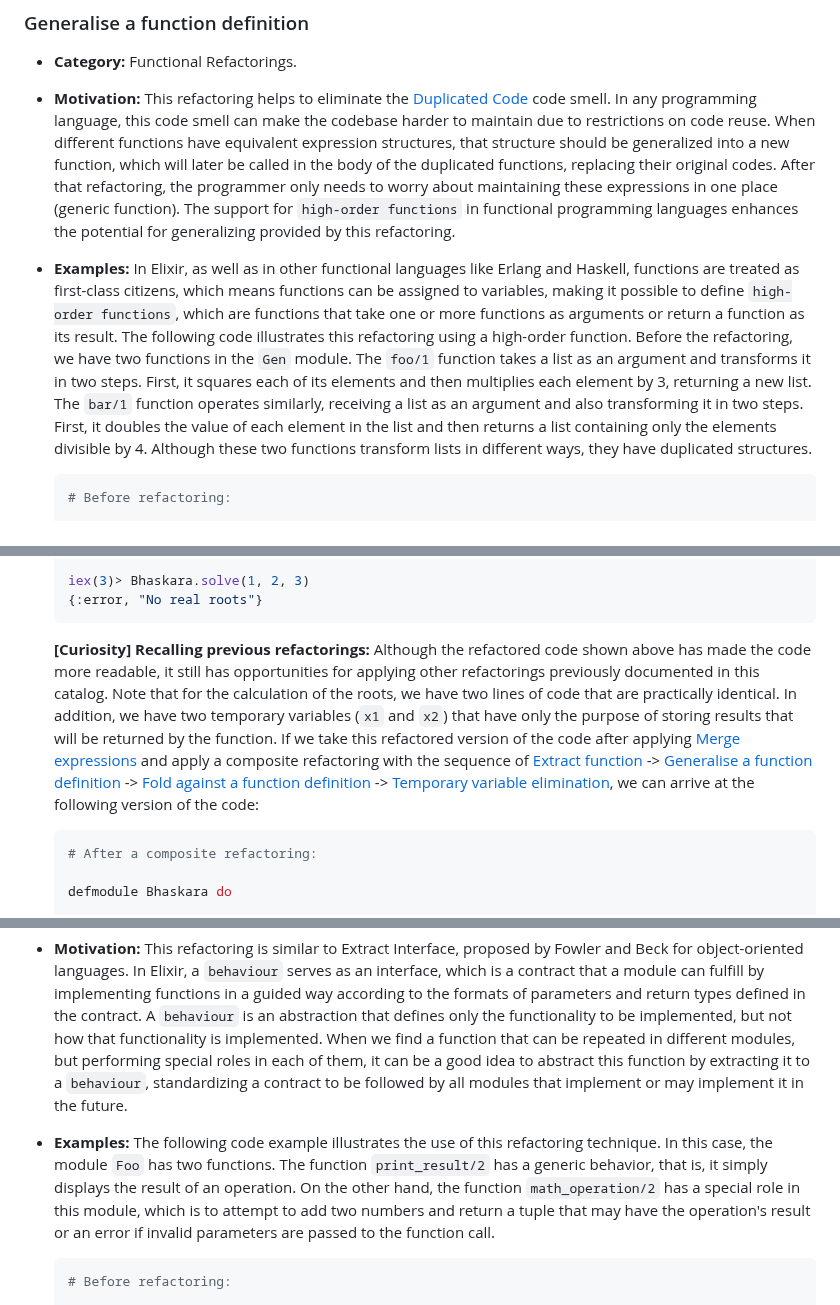
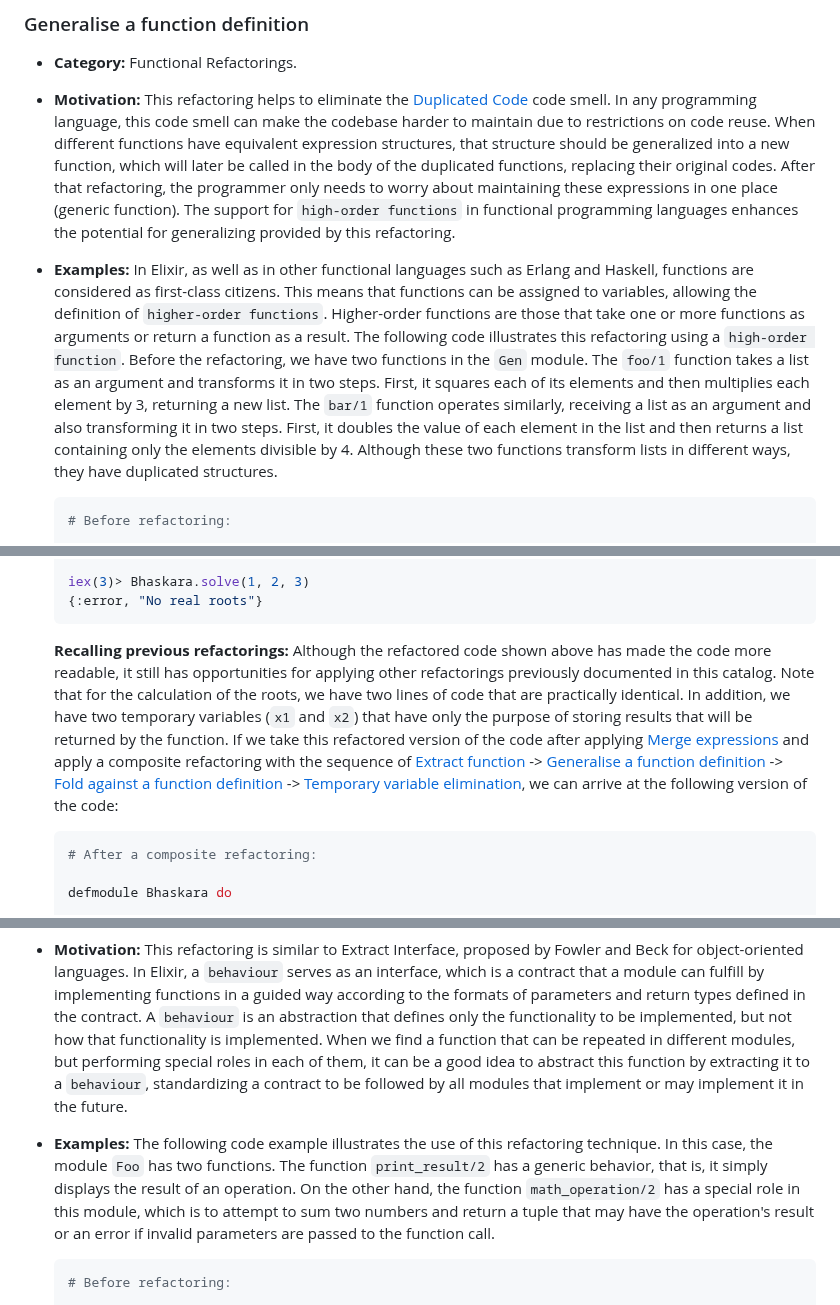
Before and after one commit to lucasvegi/Elixir-Refactorings, a Markdown page: README.md, 3 parts joined by grey strips. GitHub-like rendering.

````diff
--- a/README.md
+++ b/README.md
@@ -193,7 +194,7 @@ ___
 
 * __Motivation:__ This refactoring helps to eliminate the [Duplicated Code][Duplicated Code] code smell. In any programming language, this code smell can make the codebase harder to maintain due to restrictions on code reuse. When different functions have equivalent expression structures, that structure should be generalized into a new function, which will later be called in the body of the duplicated functions, replacing their original codes. After that refactoring, the programmer only needs to worry about maintaining these expressions in one place (generic function). The support for ``high-order functions`` in functional programming languages enhances the potential for generalizing provided by this refactoring.
 
-* __Examples:__ In Elixir, as well as in other functional languages like Erlang and Haskell, functions are treated as first-class citizens, which means functions can be assigned to variables, making it possible to define ``high-order functions``, which are functions that take one or more functions as arguments or return a function as its result. The following code illustrates this refactoring using a high-order function. Before the refactoring, we have two functions in the ``Gen`` module. The ``foo/1`` function takes a list as an argument and transforms it in two steps. First, it squares each of its elements and then multiplies each element by 3, returning a new list. The ``bar/1`` function operates similarly, receiving a list as an argument and also transforming it in two steps. First, it doubles the value of each element in the list and then returns a list containing only the elements divisible by 4. Although these two functions transform lists in different ways, they have duplicated structures.
+* __Examples:__ In Elixir, as well as in other functional languages such as Erlang and Haskell, functions are considered as first-class citizens. This means that functions can be assigned to variables, allowing the definition of ``higher-order functions``. Higher-order functions are those that take one or more functions as arguments or return a function as a result. The following code illustrates this refactoring using a ``high-order function``. Before the refactoring, we have two functions in the ``Gen`` module. The ``foo/1`` function takes a list as an argument and transforms it in two steps. First, it squares each of its elements and then multiplies each element by 3, returning a new list. The ``bar/1`` function operates similarly, receiving a list as an argument and also transforming it in two steps. First, it doubles the value of each element in the list and then returns a list containing only the elements divisible by 4. Although these two functions transform lists in different ways, they have duplicated structures.
 
   ```elixir
   # Before refactoring:
@@ -1010,7 +1011,7 @@ ___
   {:error, "No real roots"}
   ```
 
-  __[Curiosity] Recalling previous refactorings:__ Although the refactored code shown above has made the code more readable, it still has opportunities for applying other refactorings previously documented in this catalog. Note that for the calculation of the roots, we have two lines of code that are practically identical. In addition, we have two temporary variables (``x1`` and ``x2``) that have only the purpose of storing results that will be returned by the function. If we take this refactored version of the code after applying [Merge expressions](#merge-expressions) and apply a composite refactoring with the sequence of [Extract function](#extract-function) -> [Generalise a function definition](#generalise-a-function-definition) -> [Fold against a function definition](#folding-against-a-function-definition) -> [Temporary variable elimination](#temporary-variable-elimination), we can arrive at the following version of the code:
+  __Recalling previous refactorings:__ Although the refactored code shown above has made the code more readable, it still has opportunities for applying other refactorings previously documented in this catalog. Note that for the calculation of the roots, we have two lines of code that are practically identical. In addition, we have two temporary variables (``x1`` and ``x2``) that have only the purpose of storing results that will be returned by the function. If we take this refactored version of the code after applying [Merge expressions](#merge-expressions) and apply a composite refactoring with the sequence of [Extract function](#extract-function) -> [Generalise a function definition](#generalise-a-function-definition) -> [Fold against a function definition](#folding-against-a-function-definition) -> [Temporary variable elimination](#temporary-variable-elimination), we can arrive at the following version of the code:
 
   ```elixir
   # After a composite refactoring:
@@ -1152,7 +1153,7 @@ ___
 
 * __Motivation:__ This refactoring is similar to Extract Interface, proposed by Fowler and Beck for object-oriented languages. In Elixir, a ``behaviour`` serves as an interface, which is a contract that a module can fulfill by implementing functions in a guided way according to the formats of parameters and return types defined in the contract. A ``behaviour`` is an abstraction that defines only the functionality to be implemented, but not how that functionality is implemented. When we find a function that can be repeated in different modules, but performing special roles in each of them, it can be a good idea to abstract this function by extracting it to a ``behaviour``, standardizing a contract to be followed by all modules that implement or may implement it in the future.
 
-* __Examples:__ The following code example illustrates the use of this refactoring technique. In this case, the module ``Foo`` has two functions. The function ``print_result/2`` has a generic behavior, that is, it simply displays the result of an operation. On the other hand, the function ``math_operation/2`` has a special role in this module, which is to attempt to add two numbers and return a tuple that may have the operation's result or an error if invalid parameters are passed to the function call.
+* __Examples:__ The following code example illustrates the use of this refactoring technique. In this case, the module ``Foo`` has two functions. The function ``print_result/2`` has a generic behavior, that is, it simply displays the result of an operation. On the other hand, the function ``math_operation/2`` has a special role in this module, which is to attempt to sum two numbers and return a tuple that may have the operation's result or an error if invalid parameters are passed to the function call.
 
   ```elixir
   # Before refactoring:
````
Also changed, not shown: other parts of README.md (+20 -6 lines).
